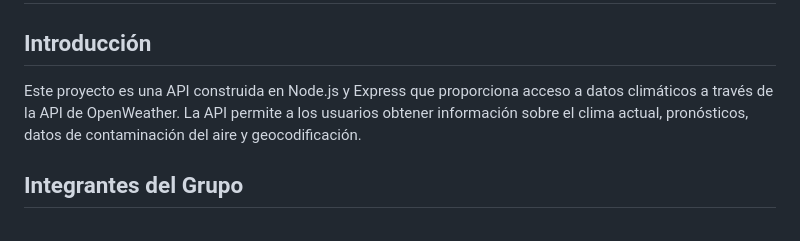
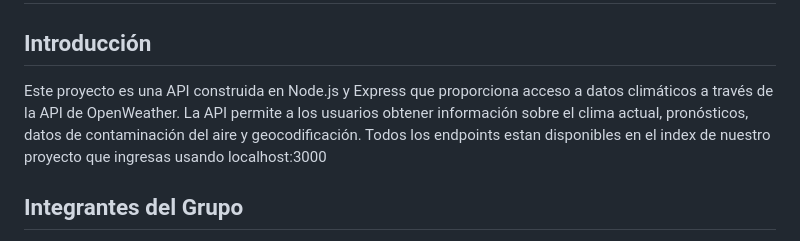
Before and after one commit to sganan81/apiexpress_2024, a Markdown page: readme.MD, the part around the change. Rendered like a GitHub page.

Commit message:
Proyecto Terminado

```diff
--- a/readme.MD
+++ b/readme.MD
@@ -2,7 +2,7 @@
 
 ## Introducción
 
-Este proyecto es una API construida en Node.js y Express que proporciona acceso a datos climáticos a través de la API de OpenWeather. La API permite a los usuarios obtener información sobre el clima actual, pronósticos, datos de contaminación del aire y geocodificación.
+Este proyecto es una API construida en Node.js y Express que proporciona acceso a datos climáticos a través de la API de OpenWeather. La API permite a los usuarios obtener información sobre el clima actual, pronósticos, datos de contaminación del aire y geocodificación. Todos los endpoints estan disponibles en el index de nuestro proyecto que ingresas usando localhost:3000
 
 ## Integrantes del Grupo
 
```
